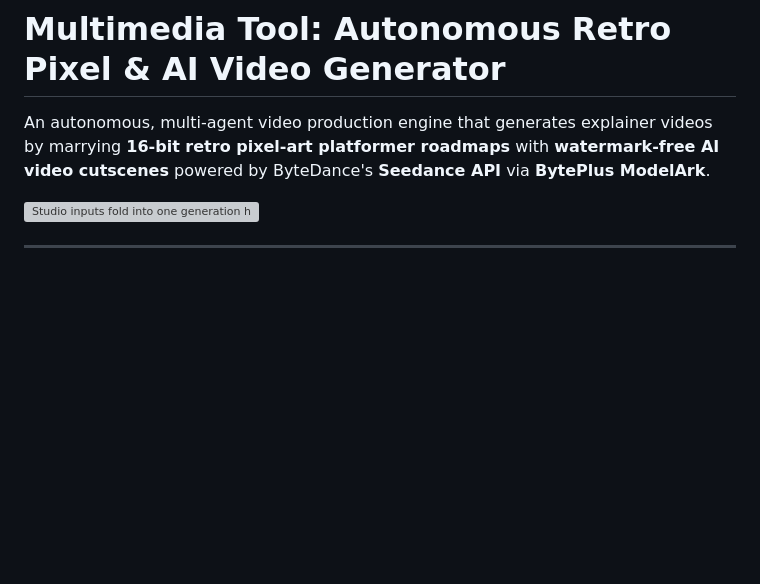
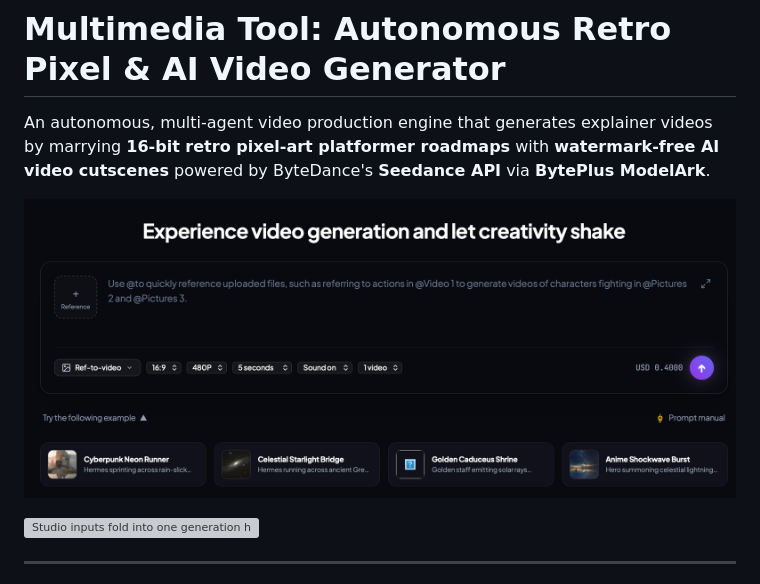
Before and after one commit to dalvarezdc/multimedia_tool, a Markdown page: README.md, the part around the change. Rendered like a GitHub page; pictures changed too: docs/images/studio.png (added); blank space fills up the shorter version; grey boxes are pictures that could not be loaded.

Commit message:
docs: add Multimedia Studio screenshot to README
Hero image of the ref-to-video composer lives at docs/images/studio.png.

```diff
--- a/README.md
+++ b/README.md
@@ -1,6 +1,8 @@
 # Multimedia Tool: Autonomous Retro Pixel & AI Video Generator
 
 An autonomous, multi-agent video production engine that generates explainer videos by marrying **16-bit retro pixel-art platformer roadmaps** with **watermark-free AI video cutscenes** powered by ByteDance's **Seedance API** via **BytePlus ModelArk**.
+
+![Multimedia Studio](docs/images/studio.png)
 
 ![Studio inputs fold into one generation hub](docs/diagrams/system-overview.svg)
 
```
Also changed, not shown: 1 other file.
